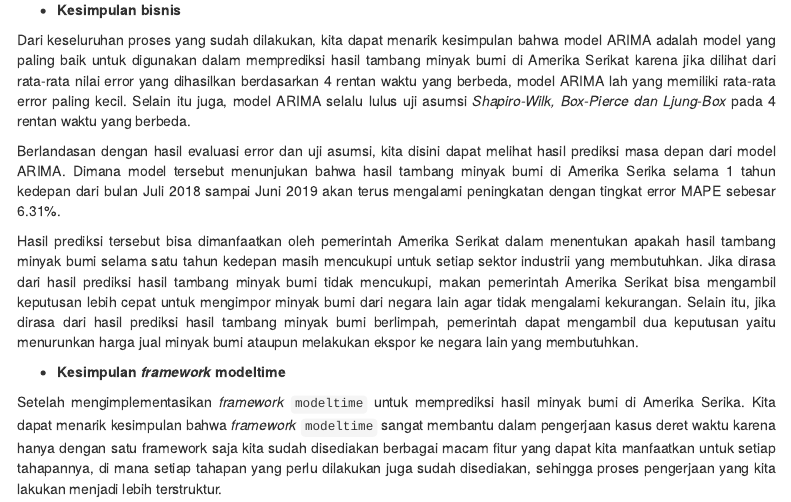
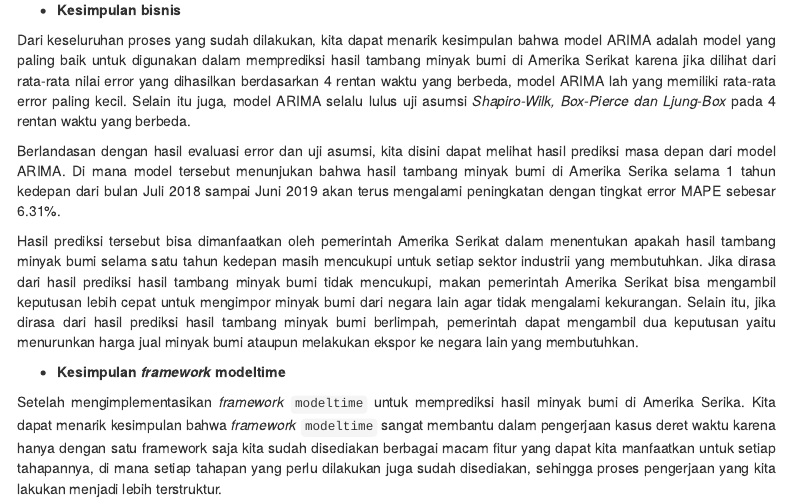
Before and after one commit to VictorNugraha/modeltime-TSF, an R Markdown document (DSS-5.1.Rmd): the page in a window 1100 px wide, from 10920 px down. Rendered offline with R 4.5, knitr and Pandoc, with nearby package versions; some code elsewhere in the file could not run offline; menus at the side of the page are left out.

Commit message:
Add files via upload

```diff
--- a/DSS-5.1.Rmd
+++ b/DSS-5.1.Rmd
@@ -448,7 +448,7 @@ Hasil prediksi yang dihasilkan tentu saja tidak 100% akurat, untuk mengetahui se
 
 Dari keseluruhan proses yang sudah dilakukan, kita dapat menarik kesimpulan bahwa model ARIMA adalah model yang paling baik untuk digunakan dalam memprediksi hasil tambang minyak bumi di Amerika Serikat karena jika dilihat dari rata-rata nilai error yang dihasilkan berdasarkan 4 rentan waktu yang berbeda, model ARIMA lah yang memiliki rata-rata error paling kecil. Selain itu juga, model ARIMA selalu lulus uji asumsi <i>Shapiro-Wilk, Box-Pierce dan Ljung-Box</i> pada 4 rentan waktu yang berbeda.
 
-Berlandasan dengan hasil evaluasi error dan uji asumsi, kita disini dapat melihat hasil prediksi masa depan dari model ARIMA. Dimana model tersebut menunjukan bahwa hasil tambang minyak bumi di Amerika Serika selama 1 tahun kedepan dari bulan Juli 2018 sampai Juni 2019 akan terus mengalami peningkatan dengan tingkat error MAPE sebesar 6.31%.
+Berlandasan dengan hasil evaluasi error dan uji asumsi, kita disini dapat melihat hasil prediksi masa depan dari model ARIMA. Di mana model tersebut menunjukan bahwa hasil tambang minyak bumi di Amerika Serika selama 1 tahun kedepan dari bulan Juli 2018 sampai Juni 2019 akan terus mengalami peningkatan dengan tingkat error MAPE sebesar 6.31%.
 
 Hasil prediksi tersebut bisa dimanfaatkan oleh pemerintah Amerika Serikat dalam menentukan apakah hasil tambang minyak bumi selama satu tahun kedepan masih mencukupi untuk setiap sektor industrii yang membutuhkan. Jika dirasa dari hasil prediksi hasil tambang minyak bumi tidak mencukupi, makan pemerintah Amerika Serikat bisa mengambil keputusan lebih cepat untuk mengimpor minyak bumi dari negara lain agar tidak mengalami kekurangan. Selain itu, jika dirasa dari hasil prediksi hasil tambang minyak bumi berlimpah, pemerintah dapat mengambil dua keputusan yaitu menurunkan harga jual minyak bumi ataupun melakukan ekspor ke negara lain yang membutuhkan.
 
```
